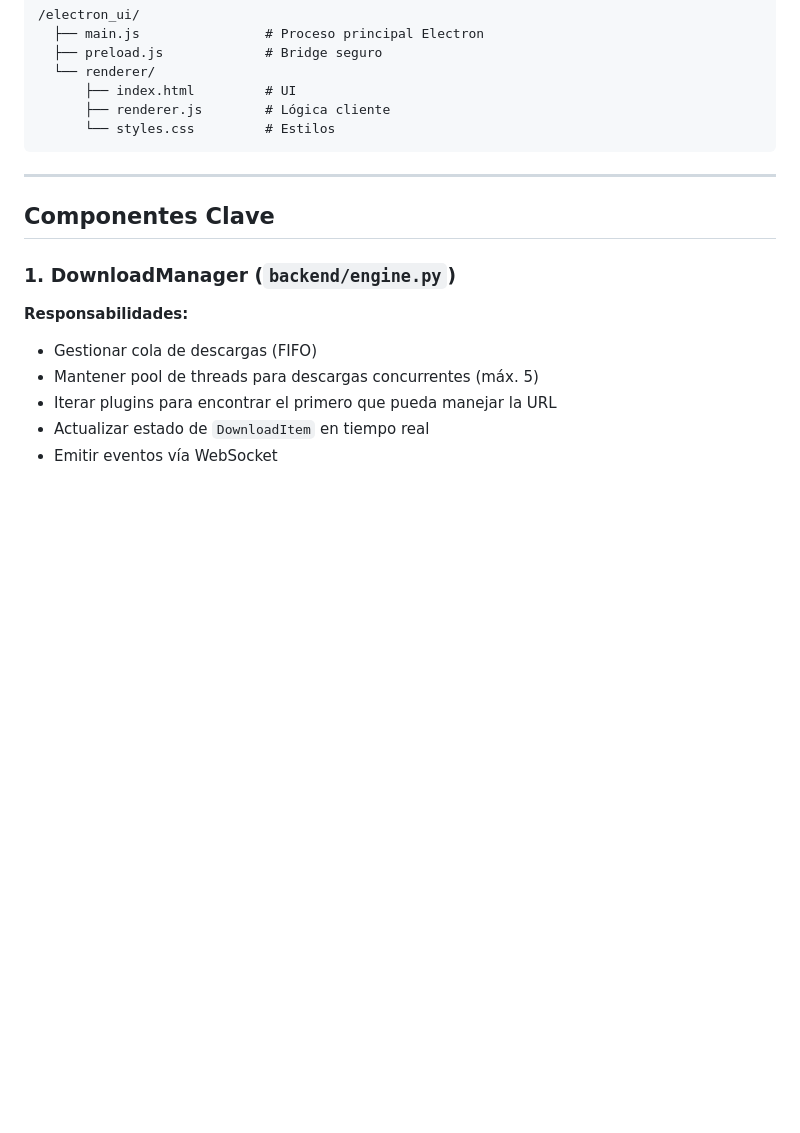
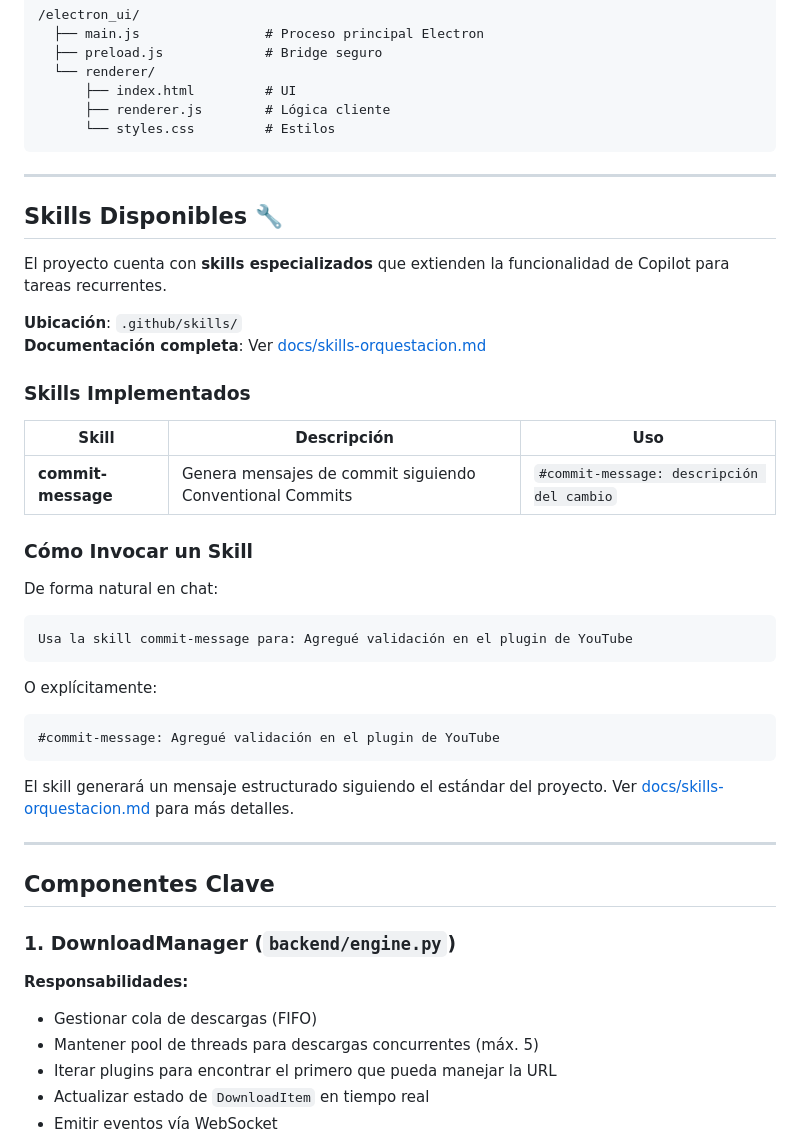
Before and after one commit to abnote1/jdownloader_clone, a Markdown page: .github/copilot-instructions.md, the part around the change. Rendered like a GitHub page; blank space fills up the shorter version.

````diff
--- a/.github/copilot-instructions.md
+++ b/.github/copilot-instructions.md
@@ -49,6 +49,35 @@ DownloadManager (Cola, Threading, Dispatch)
       ├── renderer.js        # Lógica cliente
       └── styles.css         # Estilos
 ```
+
+---
+
+## Skills Disponibles 🔧
+
+El proyecto cuenta con **skills especializados** que extienden la funcionalidad de Copilot para tareas recurrentes.
+
+**Ubicación**: `.github/skills/`
+**Documentación completa**: Ver [docs/skills-orquestacion.md](../../docs/skills-orquestacion.md)
+
+### Skills Implementados
+
+| Skill | Descripción | Uso |
+|-------|-------------|-----|
+| **commit-message** | Genera mensajes de commit siguiendo Conventional Commits | `#commit-message: descripción del cambio` |
+
+### Cómo Invocar un Skill
+
+De forma natural en chat:
+```
+Usa la skill commit-message para: Agregué validación en el plugin de YouTube
+```
+
+O explícitamente:
+```
+#commit-message: Agregué validación en el plugin de YouTube
+```
+
+El skill generará un mensaje estructurado siguiendo el estándar del proyecto. Ver [docs/skills-orquestacion.md](../../docs/skills-orquestacion.md) para más detalles.
 
 ---
 
````
Also changed, not shown: docs/skills-orquestacion.md (added, +194 -0 lines).
